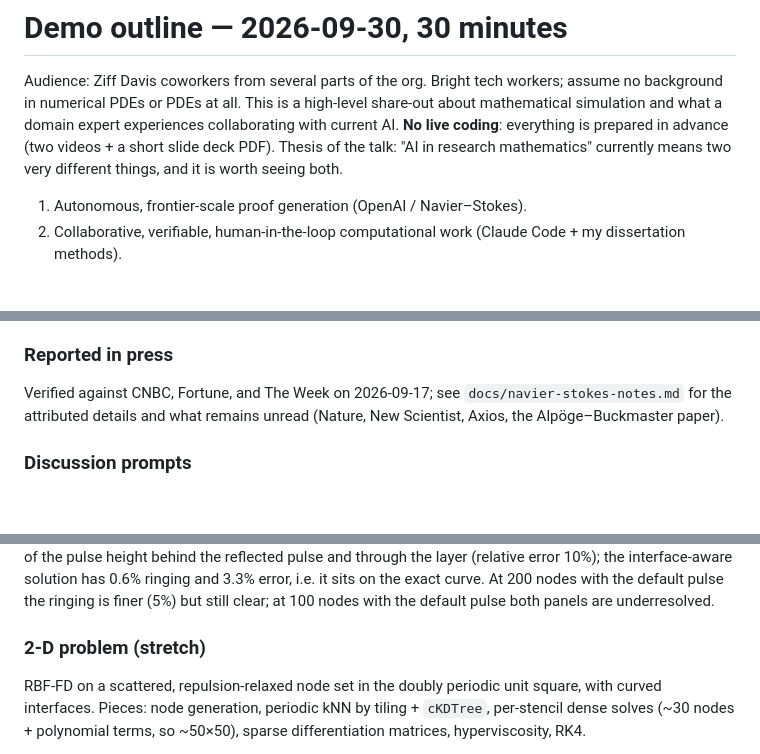
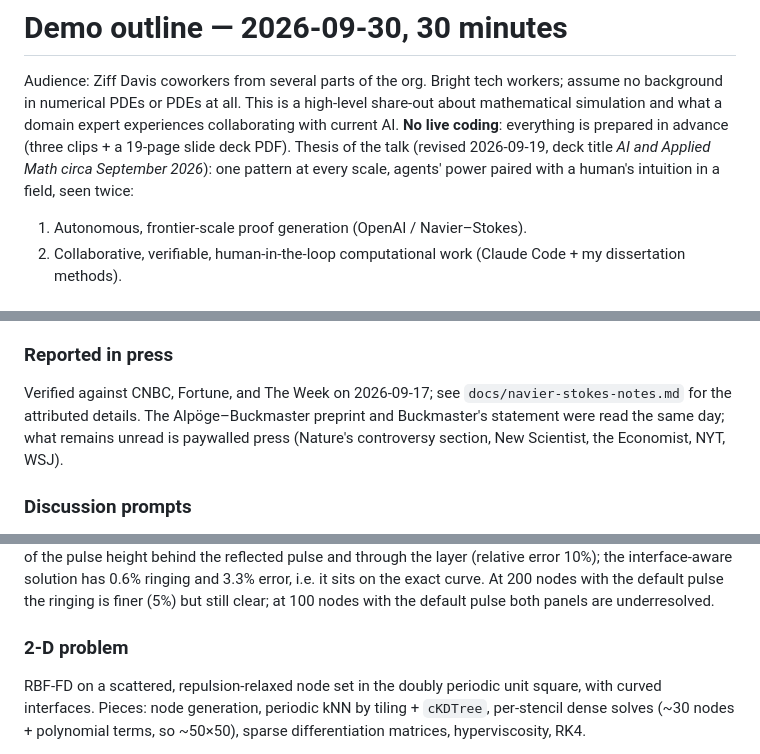
Before and after one commit to bradleypmartin/20260930-zd-ai-pdes-demo, a Markdown page: docs/demo-outline.md, 3 parts joined by grey strips. Rendered like a GitHub page; blank space fills up the shorter version.

```diff
--- a/docs/demo-outline.md
+++ b/docs/demo-outline.md
@@ -4,9 +4,10 @@ Audience: Ziff Davis coworkers from several parts of the org. Bright tech
 workers; assume no background in numerical PDEs or PDEs at all. This is a
 high-level share-out about mathematical simulation and what a domain expert
 experiences collaborating with current AI. **No live coding**: everything is
-prepared in advance (two videos + a short slide deck PDF). Thesis of the talk:
-"AI in research mathematics" currently means two very different things, and it
-is worth seeing both.
+prepared in advance (three clips + a 19-page slide deck PDF). Thesis of the
+talk (revised 2026-09-19, deck title *AI and Applied Math circa September
+2026*): one pattern at every scale, agents' power paired with a human's
+intuition in a field, seen twice:
 
 1. Autonomous, frontier-scale proof generation (OpenAI / Navier–Stokes).
 2. Collaborative, verifiable, human-in-the-loop computational work (Claude
@@ -51,8 +52,10 @@ is worth seeing both.
 ### Reported in press
 
 Verified against CNBC, Fortune, and The Week on 2026-09-17; see
-`docs/navier-stokes-notes.md` for the attributed details and what remains
-unread (Nature, New Scientist, Axios, the Alpöge–Buckmaster paper).
+`docs/navier-stokes-notes.md` for the attributed details. The Alpöge–Buckmaster
+preprint and Buckmaster's statement were read the same day; what remains
+unread is paywalled press (Nature's controversy section, New Scientist, the
+Economist, NYT, WSJ).
 
 ### Discussion prompts
 
@@ -170,7 +175,7 @@ solution has 0.6% ringing and 3.3% error, i.e. it sits on the exact curve.
 At 200 nodes with the default pulse the ringing is finer (5%) but still
 clear; at 100 nodes with the default pulse both panels are underresolved.
 
-### 2-D problem (stretch)
+### 2-D problem
 
 RBF-FD on a scattered, repulsion-relaxed node set in the doubly periodic unit
 square, with curved interfaces. Pieces: node generation, periodic kNN by
```
Also changed, not shown: other parts of docs/demo-outline.md (+40 -23 lines).
